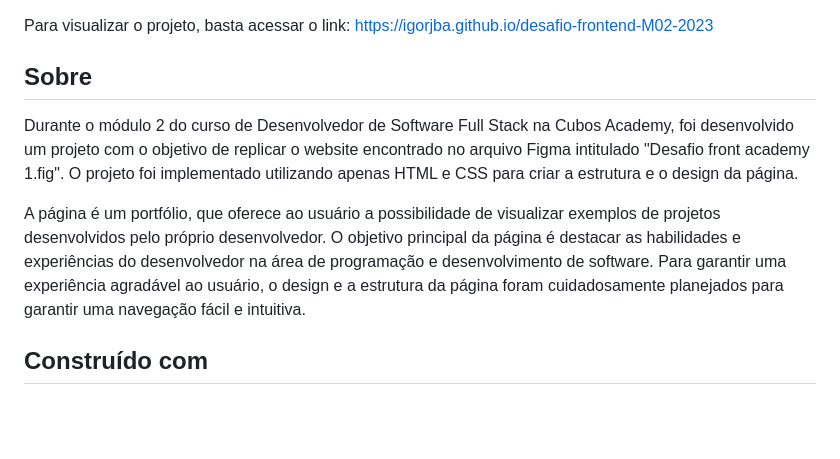
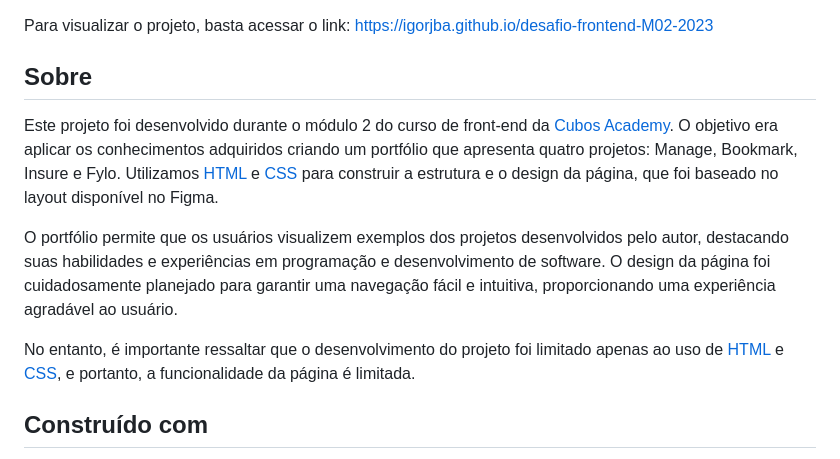
Before and after one commit to igorjba/desafio-frontend-M02-2023, a Markdown page: README.md, the part around one of its changes. GitHub-like rendering; blank space fills up the shorter version.

Commit message:
:sparkles: feat: Foram ajustatdos os links dos ícones HTML e CSS. O texto do sobre foi reformulado sendo acrescentados também alguns links.

```diff
--- a/README.md
+++ b/README.md
@@ -13,9 +13,13 @@
 Para visualizar o projeto, basta acessar o link: [https://igorjba.github.io/desafio-frontend-M02-2023](https://igorjba.github.io/desafio-frontend-M02-2023)
 
 ## Sobre
-Durante o módulo 2 do curso de Desenvolvedor de Software Full Stack na Cubos Academy, foi desenvolvido um projeto com o objetivo de replicar o website encontrado no arquivo Figma intitulado "Desafio front academy 1.fig". O projeto foi implementado utilizando apenas HTML e CSS para criar a estrutura e o design da página.
 
-A página é um portfólio, que oferece ao usuário a possibilidade de visualizar exemplos de projetos desenvolvidos pelo próprio desenvolvedor. O objetivo principal da página é destacar as habilidades e experiências do desenvolvedor na área de programação e desenvolvimento de software. Para garantir uma experiência agradável ao usuário, o design e a estrutura da página foram cuidadosamente planejados para garantir uma navegação fácil e intuitiva.
+Este projeto foi desenvolvido durante o módulo 2 do curso de front-end da [Cubos Academy](https://cubos.academy/cursos/desenvolvimento-de-software). O objetivo era aplicar os conhecimentos adquiridos criando um portfólio que apresenta quatro projetos: Manage, Bookmark, Insure e Fylo. Utilizamos [HTML](https://developer.mozilla.org/pt-BR/docs/Web/HTML) e [CSS](https://developer.mozilla.org/pt-BR/docs/Web/CSS) para construir a estrutura e o design da página, que foi baseado no layout disponível no Figma.
+
+O portfólio permite que os usuários visualizem exemplos dos projetos desenvolvidos pelo autor, destacando suas habilidades e experiências em programação e desenvolvimento de software. O design da página foi cuidadosamente planejado para garantir uma navegação fácil e intuitiva, proporcionando uma experiência agradável ao usuário.
+
+No entanto, é importante ressaltar que o desenvolvimento do projeto foi limitado apenas ao uso de [HTML](https://developer.mozilla.org/pt-BR/docs/Web/HTML) e [CSS](https://developer.mozilla.org/pt-BR/docs/Web/CSS), e portanto, a funcionalidade da página é limitada.
+
 
 ## Construído com
 
```
Also changed, not shown: other parts of README.md (+2 -1 lines).
